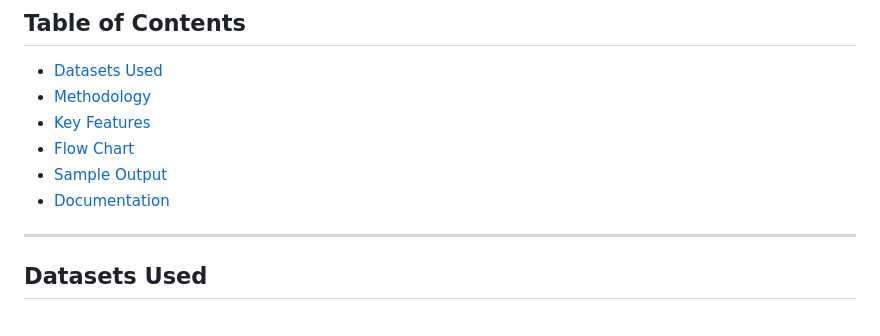
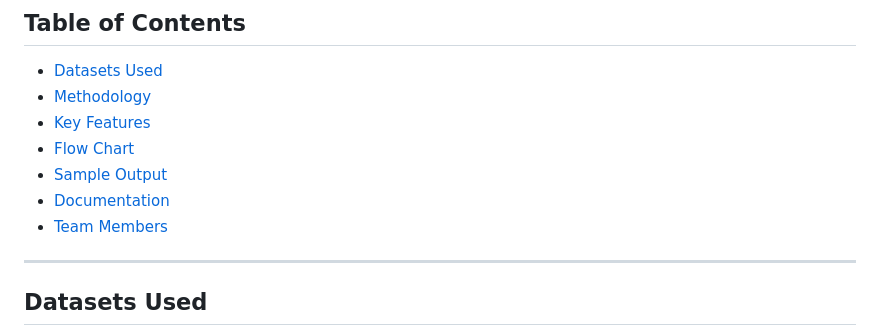
Before and after one commit to HaninSh/Metro-Safety-System, a Markdown page: README.md, the part around the change printed below. Rendered like a GitHub page.

```diff
--- a/README.md
+++ b/README.md
@@ -13,6 +13,7 @@ When a person touches or crosses the yellow line, the system triggers an alert t
 - [Flow Chart](#flow-chart)
 - [Sample Output](#sample-output)
 - [Documentation](#documentation)
+- [Team Members](#team-members)
 
 
 ---
```
Also changed, not shown: other parts of README.md (+5 -0 lines).
